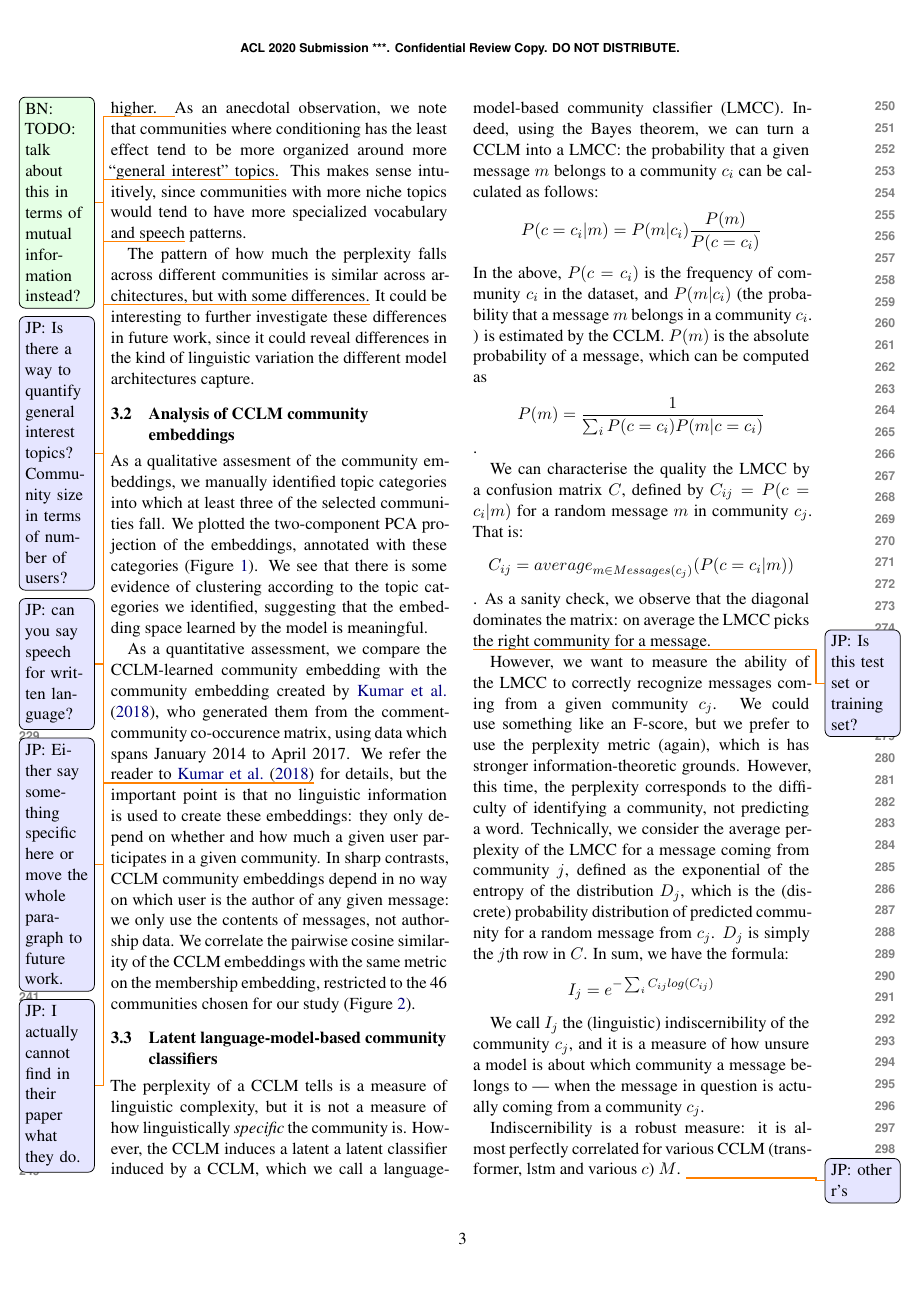
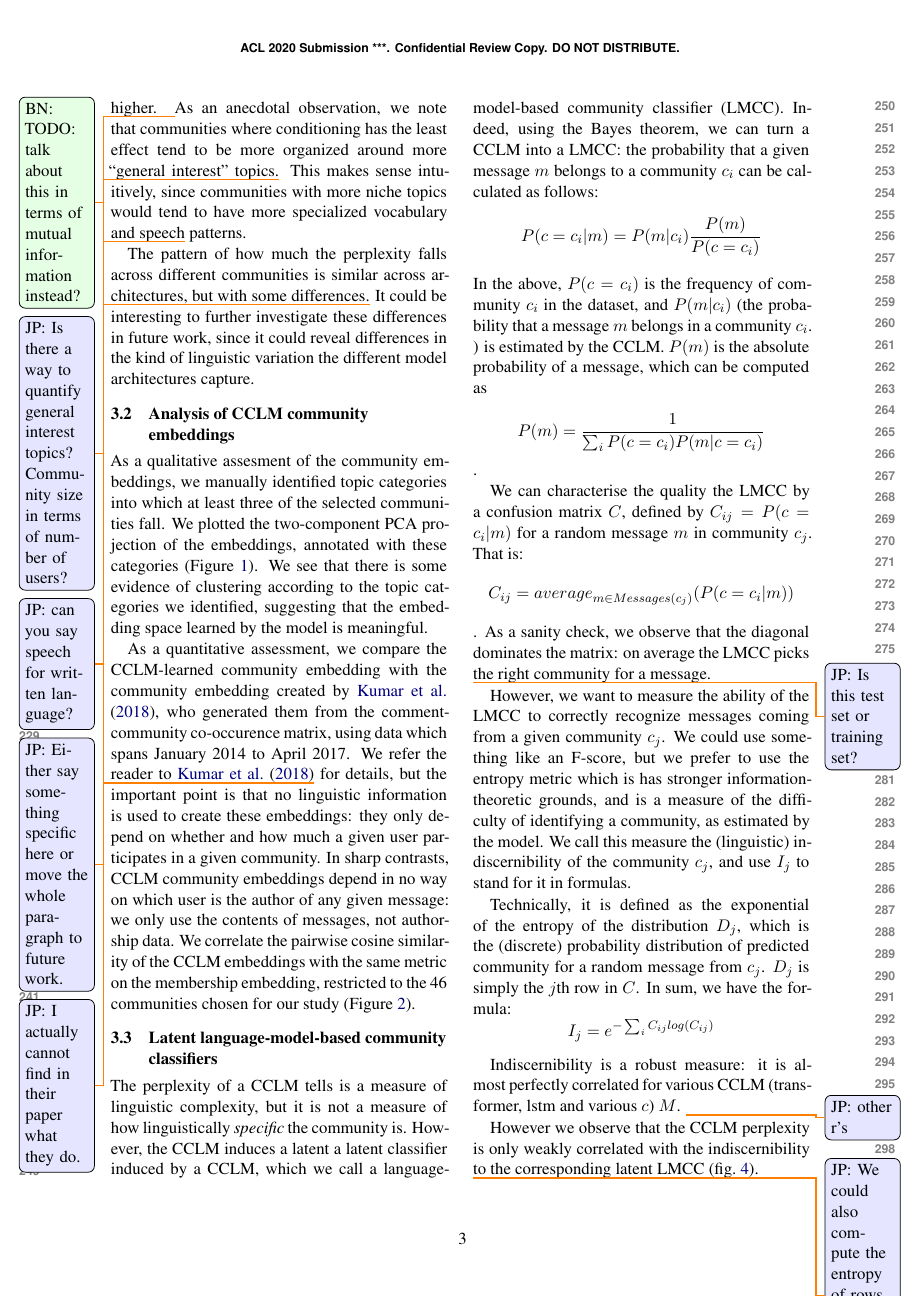
Before and after one commit to GU-CLASP/CommunityConditionedLM, a LaTeX paper (paper/paper.tex): page 3 of 6. Compiled offline with XeLaTeX.

Commit message:
use better vocabulary

```diff
--- a/paper/paper.tex
+++ b/paper/paper.tex
@@ -350,21 +350,18 @@ As a sanity check, we observe that the diagonal dominates the matrix: on average
 
 However, we want to measure the ability of the LMCC to correctly
 recognize messages coming from a given community $c_j$. We could use
-something like an F-score, but we prefer to use the perplexity metric
-(again), which is has stronger information-theoretic grounds.
-However, this time, the perplexity corresponds to the difficulty of
-identifying a community, not predicting a word.
-Technically, we consider the average perplexity of the LMCC for a
-message coming from community $j$, defined as the exponential of the
+something like an F-score, but we prefer to use the entropy metric
+which is has stronger information-theoretic grounds, and is a measure
+of the difficulty of identifying a community, as estimated by the
+model. We call this measure the (linguistic) indiscernibility of the
+community $c_j$, and use \(\Ind_j\) to stand for it in formulas.
+
+Technically, it is defined as the exponential of the
 entropy of the distribution \(D_j\), which is the (discrete)
 probability distribution of predicted community for a random message from
 $c_j$. $D_j$ is simply the $j$th row in \(C\). In sum, we have the formula:
 \[\Ind_j = e^{-\sum_i C_{ij} log(C_{ij})}\]
 
-We call \(\Ind_j\) the (linguistic) indiscernibility of the community
-$c_j$, and it is a measure of how unsure a model is about which
-community a message belongs to --- when the message in question is
-actually coming from a community $c_j$.
 
   %\begin{tikzpicture}
   %\pplscatter{lstm-3-1_lmcc}{lstm-3-1_cclm}
@@ -399,7 +396,7 @@ indiscernibility to the corresponding latent LMCC
 \end{figure}
 
 
-\jp{We could also compute the perplexity for Cij = snap cosine similarity w/ softmax.}
+\jp{We could also compute the entropy of rows of Cij = snap cosine similarity w/ softmax.}
 
 % Finally, we investigate the correlation between the stability of a
 % community and the perplexity of the LMCC for it. Stability is defined as TODO.
```
